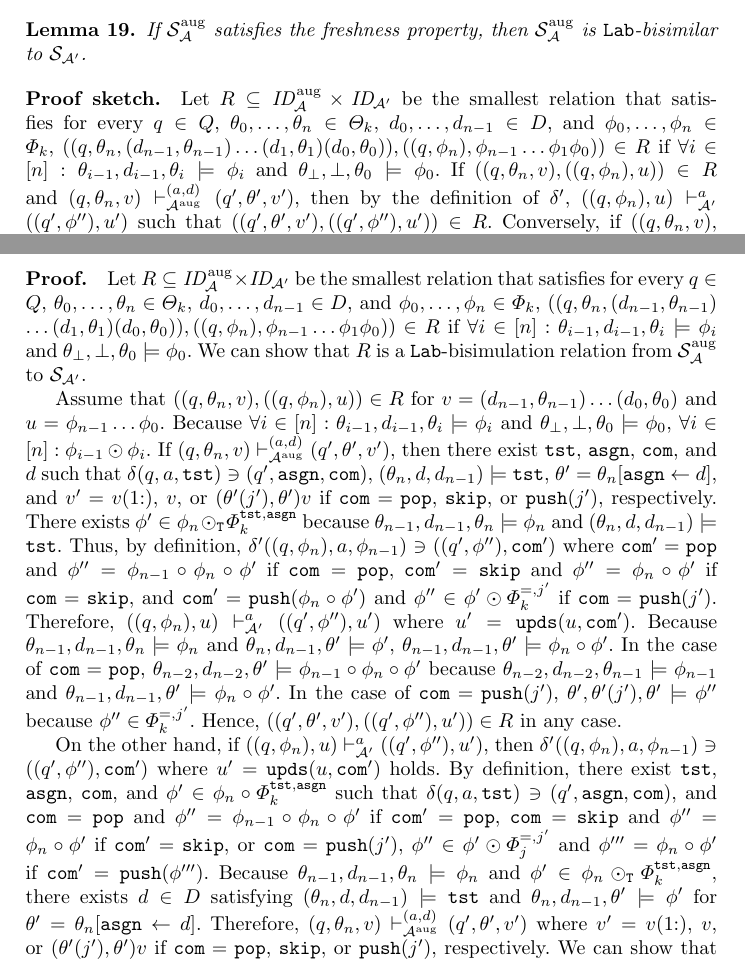
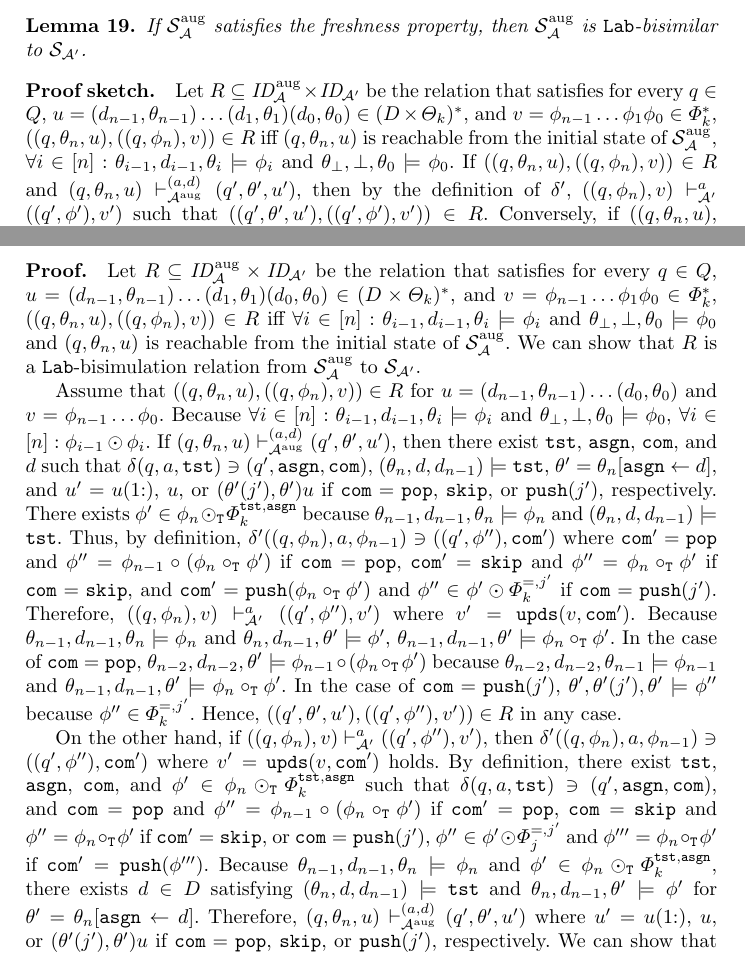
Before and after one commit to RyomaSenda/ICTAC2021, a LaTeX thesis (LatexFile/main.tex, which reads LatexFile/RPDAtoPDA.tex, LatexFile/appendix.tex): two parts of pages 12 and 21 of 25 before the commit and two parts of pages 13 and 21 of 25 after it, joined at a grey line, cut so that both start at the same text. Compiled offline with pdfLaTeX; a LaTeX package or settings file that is missing is left out.

Commit message:
composition_T の定義を追加してLemma 19のバグを修正

```diff
--- a/LatexFile/RPDAtoPDA.tex
+++ b/LatexFile/RPDAtoPDA.tex
@@ -304,25 +346,28 @@ $\calS_{\calA'}$.
 %
 {\bf Proof sketch.}\quad
 Let $R\subseteq \ID_{\!\calA}^{\AUG}\times\ID_{\!\calA'}$
-be the smallest relation
+be the relation
 that satisfies
-for every $q\in Q$, $\theta_0,\ldots,\theta_n\in\Theta_k$,
-$d_0,\ldots,d_{n-1}\in D$, and $\phi_0,\ldots,\phi_n\in\Phi_k$,
-$((q,\theta_n,(d_{n-1},\theta_{n-1})\allowbreak\ldots\allowbreak
-(d_1,\theta_1)(d_0,\theta_0)),
-((q,\phi_n),\phi_{n-1}\ldots\phi_1\phi_0))\in R$
-if
+for every $q\in Q$, %$\theta_0,\ldots,\theta_n\in\Theta_k$,
+%$d_0,\ldots,d_{n-1}\in D$, and $\phi_0,\ldots,\phi_n\in\Phi_k$,
+$u=(d_{n-1},\theta_{n-1})\ldots(d_1,\theta_1)(d_0,\theta_0)
+ \in(D\times\Theta_k)^*$, and
+$v=\phi_{n-1}\ldots\phi_1\phi_0\in\Phi_k^*$,
+$((q,\theta_n,u),((q,\phi_n),v))\in R$
+iff
+$(q,\theta_n,u)$ is reachable from the initial state of
+$\calS_{\calA}^{\AUG}$,
 $\forall i\in[n]: \theta_{i-1},d_{i-1},\theta_i\models\phi_i$ and
 $\theta_{\bot},{\bot},\theta_0\models\phi_0$.
 %
 If
-$((q,\theta_n,v), ((q,\phi_n),u))\in R$ and
-$(q,\theta_n,v)\vdash_{\calA^{\AUG}}^{(a,d)}(q',\theta',v')$,
+$((q,\theta_n,u), ((q,\phi_n),v))\in R$ and
+$(q,\theta_n,u)\vdash_{\calA^{\AUG}}^{(a,d)}(q',\theta',u')$,
 then by the definition of $\delta'$,
-$((q,\phi_n),u)\vdash_{\calA'}^a ((q',\phi''),u')$
-such that $((q',\theta',v'), ((q',\phi''),u'))\in R$.
+$((q,\phi_n),v)\vdash_{\calA'}^a ((q',\phi'),v')$
+such that $((q',\theta',u'), ((q',\phi'),v'))\in R$.
 Conversely, if
-$((q,\theta_n,v),\allowbreak ((q,\phi_n),u))\in R$ and
-$((q,\phi_n),u)\vdash_{\calA'}^a ((q',\phi''),u')$,
+$((q,\theta_n,u),\allowbreak ((q,\phi_n),v))\in R$ and
+$((q,\phi_n),v)\vdash_{\calA'}^a ((q',\phi'),v')$,
 then by the definition of $\delta'$,
 there must be a transition of $\calA$ that enables
--- a/LatexFile/appendix.tex
+++ b/LatexFile/appendix.tex
@@ -92,79 +92,82 @@ $\calS_{\calA'}$.
 \end{lemma}
 {\bf Proof.}\quad
 Let $R\subseteq \ID_{\!\calA}^{\AUG}\times\ID_{\!\calA'}$
-be the smallest relation
+be the relation
 that satisfies
-for every $q\in Q$, $\theta_0,\ldots,\theta_n\in\Theta_k$,
-$d_0,\ldots,d_{n-1}\in D$, and $\phi_0,\ldots,\phi_n\in\Phi_k$,
-$((q,\theta_n,(d_{n-1},\theta_{n-1})\allowbreak\ldots\allowbreak
-(d_1,\theta_1)(d_0,\theta_0)),
-((q,\phi_n),\phi_{n-1}\ldots\phi_1\phi_0))\in R$
-if
+for every $q\in Q$, %$\theta_0,\ldots,\theta_n\in\Theta_k$,
+%$d_0,\ldots,d_{n-1}\in D$, and $\phi_0,\ldots,\phi_n\in\Phi_k$,
+$u=(d_{n-1},\theta_{n-1})\ldots(d_1,\theta_1)(d_0,\theta_0)
+ \in(D\times\Theta_k)^*$, and
+$v=\phi_{n-1}\ldots\phi_1\phi_0\in\Phi_k^*$,
+$((q,\theta_n,u),((q,\phi_n),v))\in R$
+iff
 $\forall i\in[n]: \theta_{i-1},d_{i-1},\theta_i\models\phi_i$ and
-$\theta_{\bot},{\bot},\theta_0\models\phi_0$.
+$\theta_{\bot},{\bot},\theta_0\models\phi_0$ and
+$(q,\theta_n,u)$ is reachable from the initial state of
+$\calS_{\calA}^{\AUG}$.
 %
 We can show that $R$ is a $\lab$-bisimulation relation from
 $\calS_{\calA}^{\AUG}$ to $\calS_{\calA'}$.
 
 Assume that
-$((q,\theta_n,v),\allowbreak ((q,\phi_n),u))\in R$
-for $v=(d_{n-1},\theta_{n-1})\ldots(d_0,\theta_0)$ and
-$u=\phi_{n-1}\ldots\phi_0$.
+$((q,\theta_n,u),\allowbreak ((q,\phi_n),v))\in R$
+for $u=(d_{n-1},\theta_{n-1})\ldots(d_0,\theta_0)$ and
+$v=\phi_{n-1}\ldots\phi_0$.
 Because
 $\forall i\in[n]: \theta_{i-1},d_{i-1},\theta_i\models\phi_i$ and
 $\theta_{\bot},{\bot},\theta_0\models\phi_0$,
 $\forall i\in[n]: \phi_{i-1}\COMPBL\phi_i$.
 %
 If
-$(q,\theta_n,v)\vdash_{\calA^{\AUG}}^{(a,d)}(q',\theta',v')$,
+$(q,\theta_n,u)\vdash_{\calA^{\AUG}}^{(a,d)}(q',\theta',u')$,
 then
 there exist $\tst$, $\asgn$, $\com$, and $d$ such that
 $\delta(q,a,\tst)\ni (q',\asgn,\com)$,
 $(\theta_n,d,d_{n-1})\models\tst$,
 $\theta'=\theta_n[\asgn\gets d]$, and
-$v'=v(1{:})$, $v$, or
-$(\theta'(j'),\theta')v$
+$u'=u(1{:})$, $u$, or
+$(\theta'(j'),\theta')u$
 if $\com=\pop$, $\skip$, or $\push(j')$, respectively.
 There exists $\phi'\in\phi_n\COMPBLT\Phi_k^{\tst,\asgn}$ because
 $\theta_{n-1},d_{n-1},\theta_n\models\phi_n$ and
 $(\theta_n,d,d_{n-1})\models\tst$.
 Thus, by definition,
 $\delta'((q,\phi_n),a,\phi_{n-1})\allowbreak\ni ((q',\phi''),\com')$
-where $\com'=\pop$ and $\phi''=\phi_{n-1}\COMP\phi_n\COMP\phi'$
+where $\com'=\pop$ and $\phi''=\phi_{n-1}\COMP(\phi_n\COMPT\phi')$
 if $\com=\pop$,
-$\com'=\skip$ and $\phi''=\phi_n\COMP\phi'$ if $\com=\skip$, and
-$\com'=\push(\phi_n\COMP\phi')$ and $\phi''\in\phi'\COMPBL\Phi_k^{=,j'}$
+$\com'=\skip$ and $\phi''=\phi_n\COMPT\phi'$ if $\com=\skip$, and
+$\com'=\push(\phi_n\COMPT\phi')$ and $\phi''\in\phi'\COMPBL\Phi_k^{=,j'}$
 if $\com=\push(j')$.
 Therefore,
-$((q,\phi_n),u)\vdash_{\calA'}^a ((q',\phi''),u')$
-where $u'=\upds(u,\com')$.
+$((q,\phi_n),v)\vdash_{\calA'}^a ((q',\phi''),v')$
+where $v'=\upds(v,\com')$.
 Because $\theta_{n-1},d_{n-1},\theta_n\models\phi_n$ and
 $\theta_n,d_{n-1},\theta'\models\phi'$,
-$\theta_{n-1},d_{n-1},\theta'\models\phi_n\COMP\phi'$.
+$\theta_{n-1},d_{n-1},\theta'\models\phi_n\COMPT\phi'$.
 In the case of $\com=\pop$,
-$\theta_{n-2},d_{n-2},\theta'\models\phi_{n-1}\COMP\phi_n\COMP\phi'$
+$\theta_{n-2},d_{n-2},\theta'\models\phi_{n-1}\COMP(\phi_n\COMPT\phi')$
 because $\theta_{n-2},d_{n-2},\theta_{n-1}\models\phi_{n-1}$ and
-$\theta_{n-1},d_{n-1},\theta'\models\phi_n\COMP\phi'$.
+$\theta_{n-1},d_{n-1},\theta'\models\phi_n\COMPT\phi'$.
 In the case of $\com=\push(j')$,
 $\theta',\theta'(j'),\theta'\models\phi''$
 because $\phi''\in\Phi_k^{=,j'}$.
-Hence, $((q',\theta',v'),((q',\phi''),\allowbreak u'))\in R$ in any case.
+Hence, $((q',\theta',u'),((q',\phi''),\allowbreak v'))\in R$ in any case.
 
 On the other hand,
-if $((q,\phi_n),u)\vdash_{\calA'}^a ((q',\phi''),u')$, then
+if $((q,\phi_n),v)\vdash_{\calA'}^a ((q',\phi''),v')$, then
 $\delta'((q,\phi_n),a,\allowbreak
 \phi_{n-1})\ni ((q',\phi''),\com')$
-where $u'=\upds(u,\com')$ holds.
+where $v'=\upds(v,\com')$ holds.
 By definition,
 there exist $\tst$, $\asgn$, $\com$, and
-$\phi'\in\phi_n\COMP\Phi_k^{\tst,\asgn}$ such that
+$\phi'\in\phi_n\COMPBLT\Phi_k^{\tst,\asgn}$ such that
 $\delta(q,a,\tst)\ni(q',\asgn,\com)$, and
-$\com=\pop$ and $\phi''=\phi_{n-1}\COMP\phi_n\COMP\phi'$
+$\com=\pop$ and $\phi''=\phi_{n-1}\COMP(\phi_n\COMPT\phi')$
 if $\com'=\pop$,
-$\com=\skip$ and $\phi''=\phi_n\COMP\phi'$ if $\com'=\skip$,
+$\com=\skip$ and $\phi''=\phi_n\COMPT\phi'$ if $\com'=\skip$,
 or
 $\com=\push(j')$, $\phi''\in\phi'\COMPBL\Phi_j^{=,j'}$
-and $\phi'''=\phi_n\COMP\phi'$ if $\com'=\push(\phi''')$.
+and $\phi'''=\phi_n\COMPT\phi'$ if $\com'=\push(\phi''')$.
 Because $\theta_{n-1},d_{n-1},\theta_n\models\phi_n$ and
 $\phi'\in\phi_n\COMPBLT\Phi_k^{\tst,\asgn}$,
 there exists $d\in D$ satisfying
@@ -172,12 +175,12 @@ $(\theta_n,d,d_{n-1})\models\tst$ and
 $\theta_n,d_{n-1},\theta'\models\phi'$
 for $\theta'=\theta_n[\asgn\gets d]$.
 Therefore,
-$(q,\theta_n,v)\vdash_{\calA^{\AUG}}^{(a,d)} (q',\theta',v')$
+$(q,\theta_n,u)\vdash_{\calA^{\AUG}}^{(a,d)} (q',\theta',u')$
 where
-$v'=v(1{:})$, $v$, or
-$(\theta'(j'),\theta')v$
+$u'=u(1{:})$, $u$, or
+$(\theta'(j'),\theta')u$
 if $\com=\pop$, $\skip$, or $\push(j')$, respectively.
-We can show that $((q',\theta',v'),((q',\phi''),u'))\in R$
+We can show that $((q',\theta',u'),((q',\phi''),v'))\in R$
 in the same way as the last paragraph.
 
 
--- a/LatexFile/main.tex
+++ b/LatexFile/main.tex
@@ -135,6 +135,7 @@
 
 \newcommand{\Ltop}{\L_{\top}}
 \newcommand{\COMP}{\circ}
+\newcommand{\COMPT}{\circ_{\mathtt{T}}}
 \newcommand{\COMPBL}{\odot}
 \newcommand{\COMPBLT}{\COMPBL_{\mathtt{T}}}
 \newcommand{\AUG}{\mathrm{aug}}
```
Also changed, not shown: LatexFile/RPDAtoPDA.tex (74 more changed lines).
